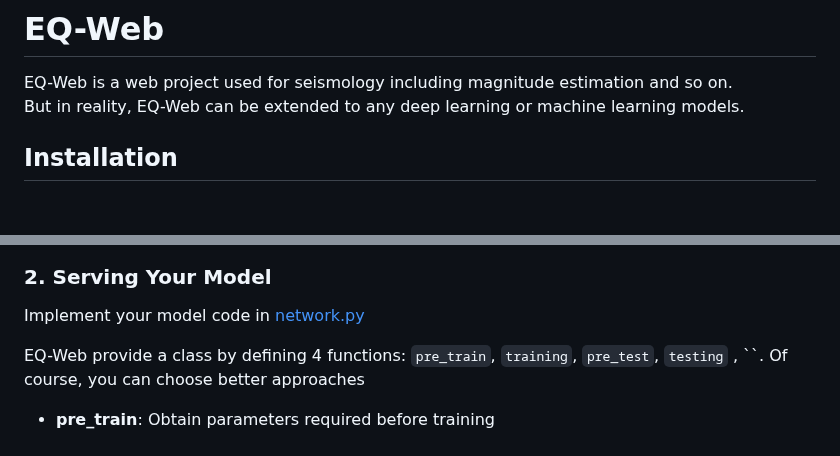
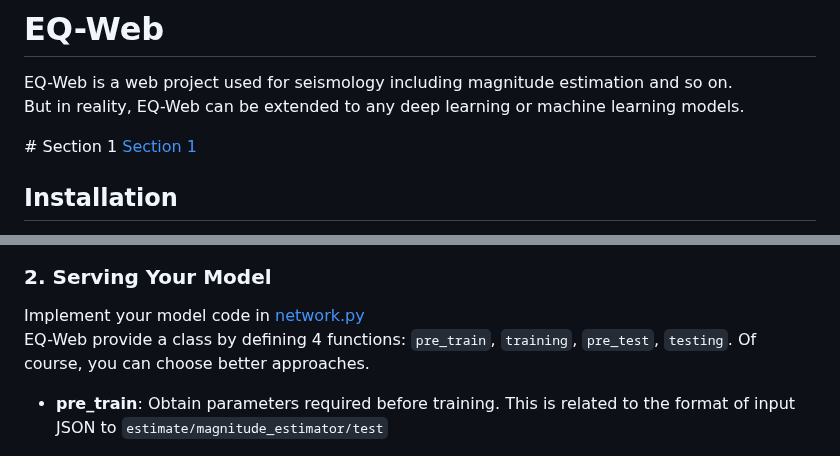
Before and after one commit to czw1296924847/EQ-Web, a Markdown page: README.md, 2 parts joined by grey strips. GitHub-like rendering; blank space fills up the shorter version.

```diff
--- a/README.md
+++ b/README.md
@@ -1,6 +1,9 @@
 # EQ-Web
 EQ-Web is a web project used for seismology including magnitude estimation and so on. <br>
 But in reality, EQ-Web can be extended to any deep learning or machine learning models. <br>
+
+#<a name="section-1"></a> Section 1
+[Section 1](#section-1)
 
 ## Installation
 EQ-Web is based on [Django](https://docs.djangoproject.com) and [Django REST framework](https://www.django-rest-framework.org/). You can obtain relevant tutorials from [Machine Learning with Django](https://www.deploymachinelearning.com/).<br>
@@ -154,10 +157,9 @@ Define your own model structure in [net.py](https://github.com/czw1296924847/EQ-
 
 ### 2. Serving Your Model
 Implement your model code in [network.py](https://github.com/czw1296924847/EQ-Web/blob/main/estimate/network.py) <br>
+EQ-Web provide a class by defining 4 functions: `pre_train`, `training`, `pre_test`, `testing`. Of course, you can choose better approaches. <br>
 
-EQ-Web provide a class by defining 4 functions: `pre_train`, `training`, `pre_test`, `testing` , ``. Of course, you can choose better approaches <br>
-
-- **pre_train**: Obtain parameters required before training <br>
+- **pre_train**: Obtain parameters required before training. This is related to the format of input JSON to `estimate/magnitude_estimator/test` <br>
 
 ![image](https://github.com/czw1296924847/EQ-Web/blob/main/image/pre_train.png)<br>
 
```
